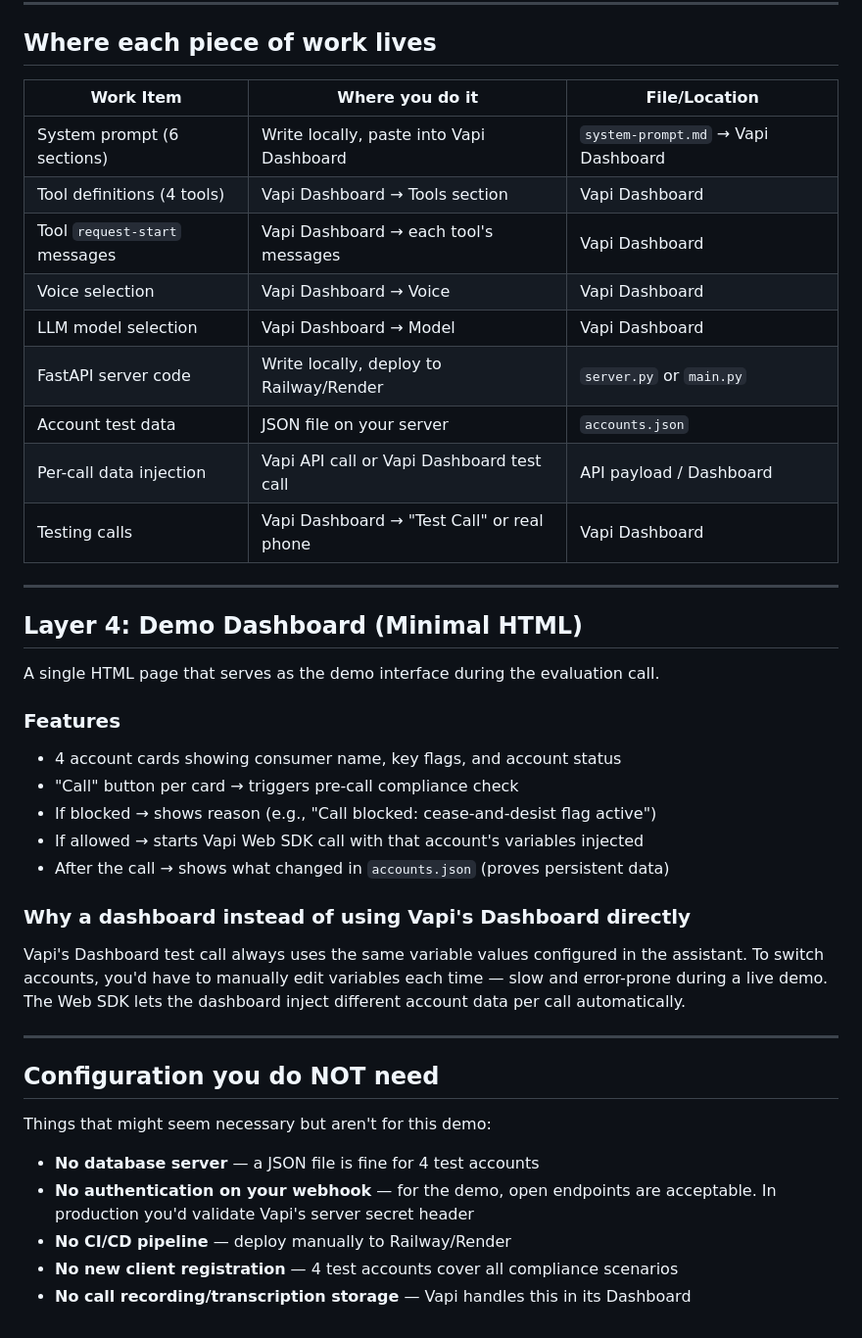
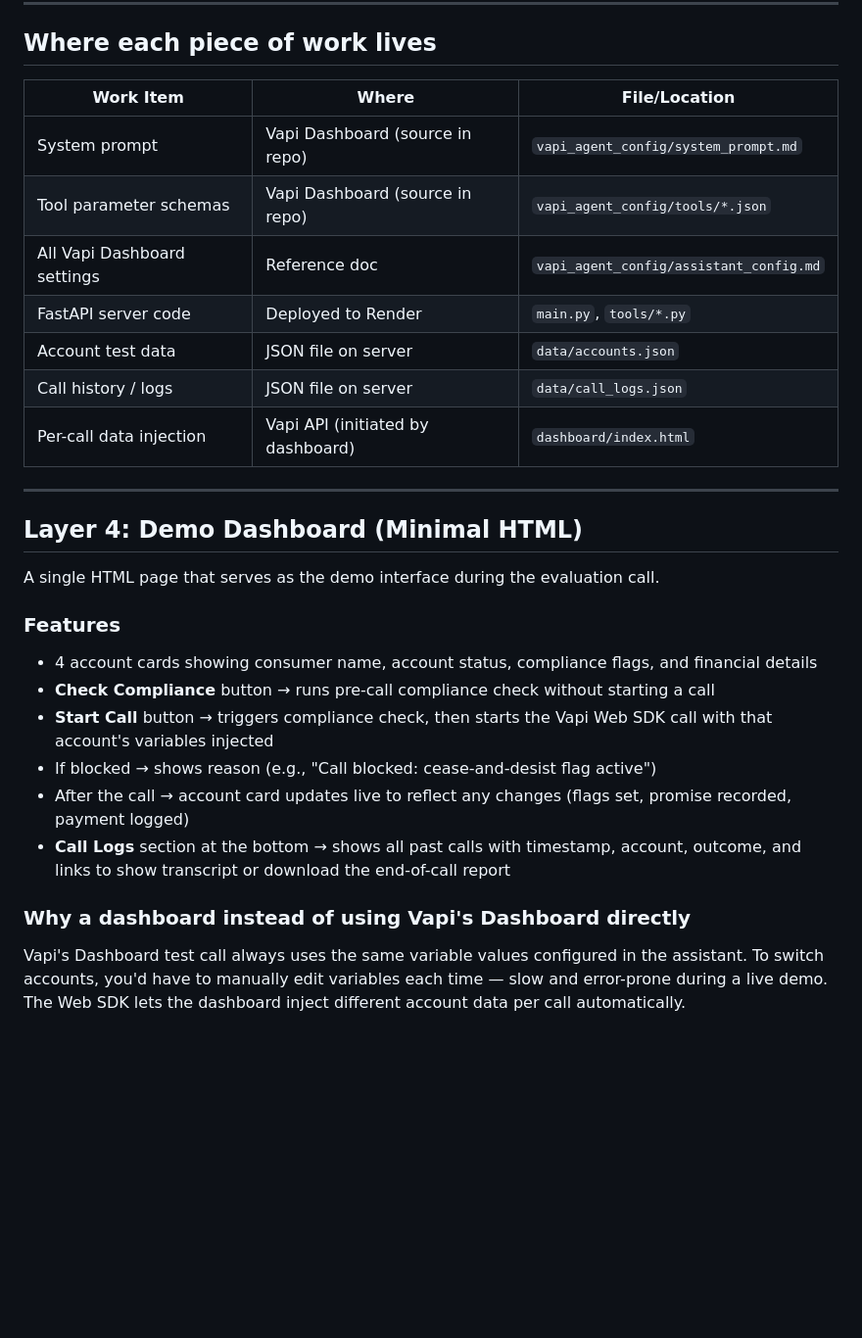
Before and after one commit to AlejandraCarvajal95/collections-voice-agent, a Markdown page: architecture.md, the part around one of its changes. Shown at 98% size. GitHub-like rendering; blank space fills up the shorter version.

```diff
--- a/architecture.md
+++ b/architecture.md
@@ -216,17 +215,15 @@ Account JSON → Vapi API call (variableValues) → Liquid variables in prompt
 
 ## Where each piece of work lives
 
-| Work Item | Where you do it | File/Location |
+| Work Item | Where | File/Location |
 |---|---|---|
-| System prompt (6 sections) | Write locally, paste into Vapi Dashboard | `system-prompt.md` → Vapi Dashboard |
-| Tool definitions (4 tools) | Vapi Dashboard → Tools section | Vapi Dashboard |
-| Tool `request-start` messages | Vapi Dashboard → each tool's messages | Vapi Dashboard |
-| Voice selection | Vapi Dashboard → Voice | Vapi Dashboard |
-| LLM model selection | Vapi Dashboard → Model | Vapi Dashboard |
-| FastAPI server code | Write locally, deploy to Railway/Render | `server.py` or `main.py` |
-| Account test data | JSON file on your server | `accounts.json` |
-| Per-call data injection | Vapi API call or Vapi Dashboard test call | API payload / Dashboard |
-| Testing calls | Vapi Dashboard → "Test Call" or real phone | Vapi Dashboard |
+| System prompt | Vapi Dashboard (source in repo) | `vapi_agent_config/system_prompt.md` |
+| Tool parameter schemas | Vapi Dashboard (source in repo) | `vapi_agent_config/tools/*.json` |
+| All Vapi Dashboard settings | Reference doc | `vapi_agent_config/assistant_config.md` |
+| FastAPI server code | Deployed to Render | `main.py`, `tools/*.py` |
+| Account test data | JSON file on server | `data/accounts.json` |
+| Call history / logs | JSON file on server | `data/call_logs.json` |
+| Per-call data injection | Vapi API (initiated by dashboard) | `dashboard/index.html` |
 
 ---
 
@@ -236,24 +233,13 @@ A single HTML page that serves as the demo interface during the evaluation call.
 
 ### Features
 
-- 4 account cards showing consumer name, key flags, and account status
-- "Call" button per card → triggers pre-call compliance check
+- 4 account cards showing consumer name, account status, compliance flags, and financial details
+- **Check Compliance** button → runs pre-call compliance check without starting a call
+- **Start Call** button → triggers compliance check, then starts the Vapi Web SDK call with that account's variables injected
 - If blocked → shows reason (e.g., "Call blocked: cease-and-desist flag active")
-- If allowed → starts Vapi Web SDK call with that account's variables injected
-- After the call → shows what changed in `accounts.json` (proves persistent data)
+- After the call → account card updates live to reflect any changes (flags set, promise recorded, payment logged)
+- **Call Logs** section at the bottom → shows all past calls with timestamp, account, outcome, and links to show transcript or download the end-of-call report
 
 ### Why a dashboard instead of using Vapi's Dashboard directly
 
 Vapi's Dashboard test call always uses the same variable values configured in the assistant. To switch accounts, you'd have to manually edit variables each time — slow and error-prone during a live demo. The Web SDK lets the dashboard inject different account data per call automatically.
-
----
-
-## Configuration you do NOT need
-
-Things that might seem necessary but aren't for this demo:
-
-- **No database server** — a JSON file is fine for 4 test accounts
-- **No authentication on your webhook** — for the demo, open endpoints are acceptable. In production you'd validate Vapi's server secret header
-- **No CI/CD pipeline** — deploy manually to Railway/Render
-- **No new client registration** — 4 test accounts cover all compliance scenarios
-- **No call recording/transcription storage** — Vapi handles this in its Dashboard
```
Also changed, not shown: other parts of architecture.md (+40 -41 lines).
